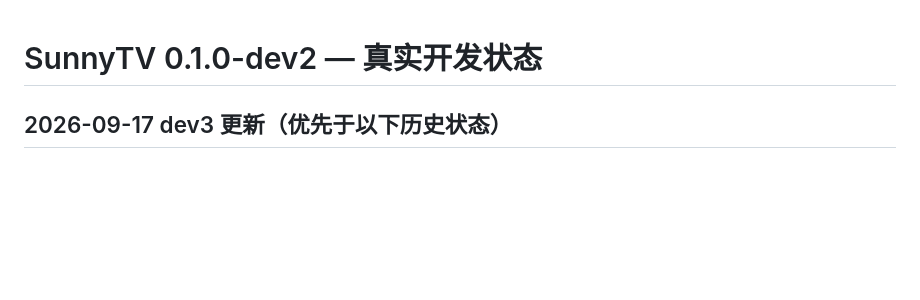
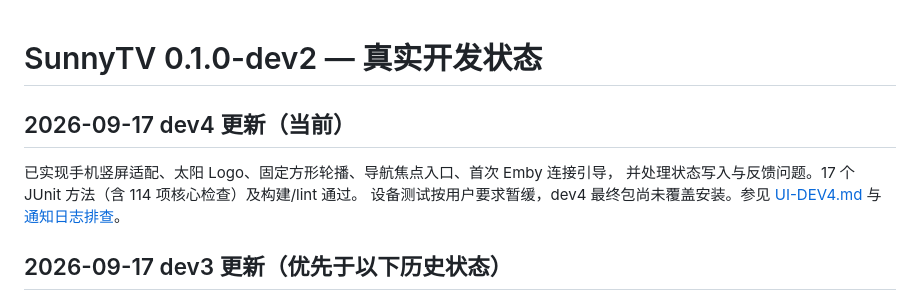
Before and after one commit to xudong7587/SunnyTV, a Markdown page: docs/STATUS.md, the part around the change. GitHub-like rendering; blank space fills up the shorter version.

```diff
--- a/docs/STATUS.md
+++ b/docs/STATUS.md
@@ -1,4 +1,11 @@
 # SunnyTV 0.1.0-dev2 — 真实开发状态
+
+## 2026-09-17 dev4 更新（当前）
+
+已实现手机竖屏适配、太阳 Logo、固定方形轮播、导航焦点入口、首次 Emby 连接引导，
+并处理状态写入与反馈问题。17 个 JUnit 方法（含 114 项核心检查）及构建/lint 通过。
+设备测试按用户要求暂缓，dev4 最终包尚未覆盖安装。参见 [UI-DEV4.md](UI-DEV4.md)
+与 [通知日志排查](NOTIFICATION-INCIDENT-20260917.md)。
 
 ## 2026-09-17 dev3 更新（优先于以下历史状态）
 
```
Also changed, not shown: docs/UI-DEV4.md (added, +40 -0 lines).
